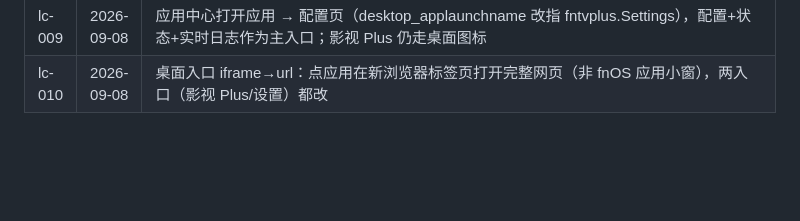
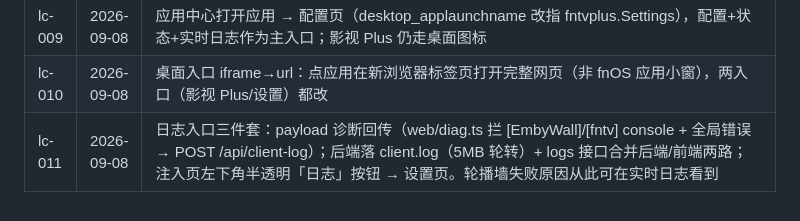
Before and after one commit to YDMY007/Fntv-Plus-fpk, a Markdown page: 本地commit/commits.md, the part around the change. Rendered like a GitHub page; blank space fills up the shorter version.

Commit message:
docs: lc-011

```diff
--- a/本地commit/commits.md
+++ b/本地commit/commits.md
@@ -20,3 +20,4 @@
 | lc-008 | 2026-09-08 | 修复增强不生效：embyWall 的 isFntvTvPage()（preload/core/pageMode.ts）要求 pathname 以 /v 开头，桌面入口 /app/fntvplus/v/ 不满足 → TV 改造全跳过，用户看到原样影视页；桌面入口 URL 改为 /v/（后端裸 /v/ 路由已有），SPA 视角与桌面版 Electron 一致；代理加注入成功日志便于实时日志确认 |
 | lc-009 | 2026-09-08 | 应用中心打开应用 → 配置页（desktop_applaunchname 改指 fntvplus.Settings），配置+状态+实时日志作为主入口；影视 Plus 仍走桌面图标 |
 | lc-010 | 2026-09-08 | 桌面入口 iframe→url：点应用在新浏览器标签页打开完整网页（非 fnOS 应用小窗），两入口（影视 Plus/设置）都改 |
+| lc-011 | 2026-09-08 | 日志入口三件套：payload 诊断回传（web/diag.ts 拦 [EmbyWall]/[fntv] console + 全局错误 → POST /api/client-log）；后端落 client.log（5MB 轮转）+ logs 接口合并后端/前端两路；注入页左下角半透明「日志」按钮 → 设置页。轮播墙失败原因从此可在实时日志看到 |
```
